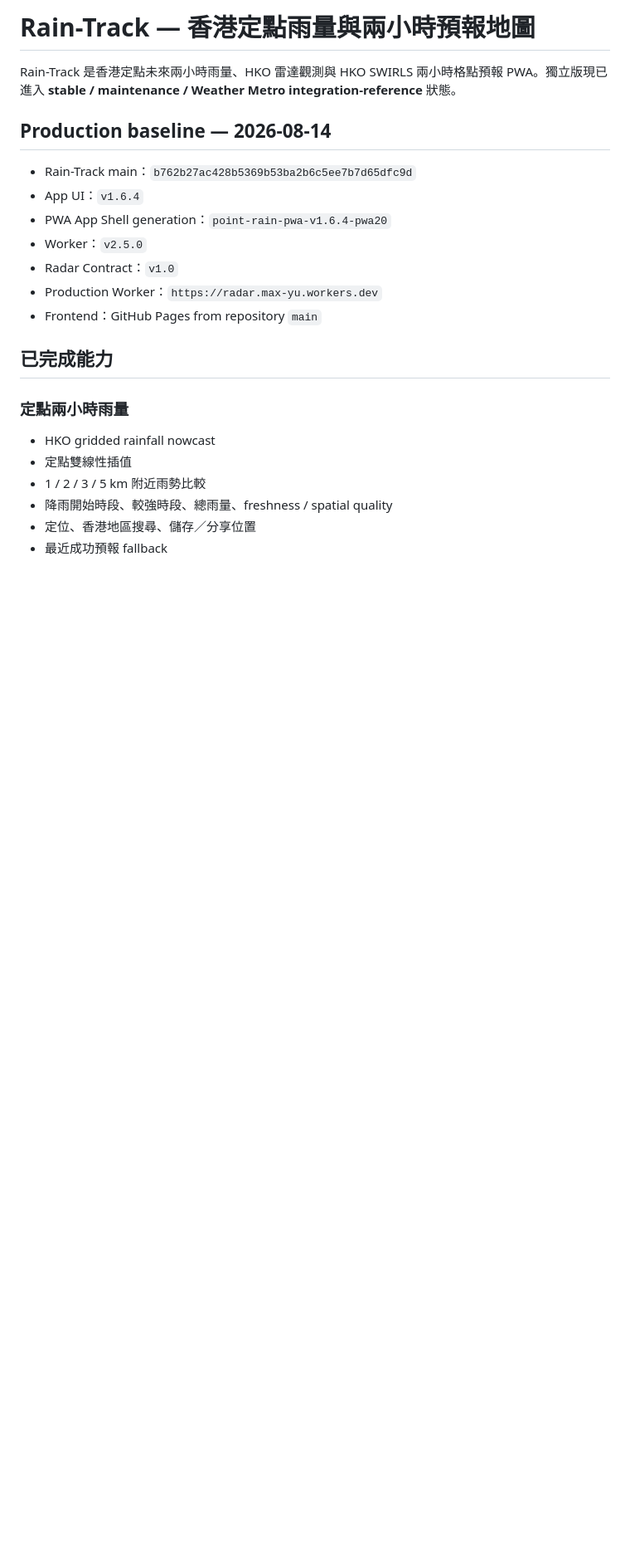
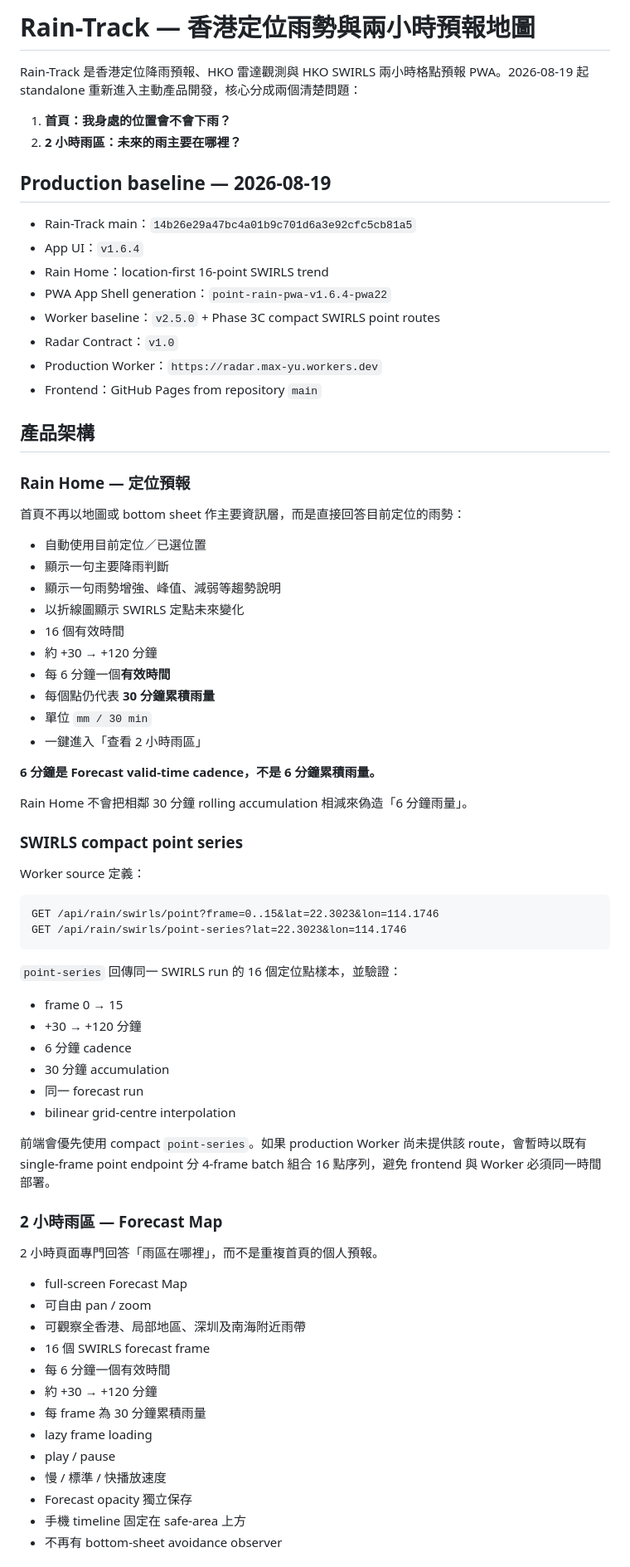
Before and after one commit to MaxYu725/Rain-Track, a Markdown page: README.md, the part around one of its changes. Shown at 83% size. Drawn GitHub-style; blank space fills up the shorter version.

Commit message:
docs: update Rain Home production baseline

````diff
--- a/README.md
+++ b/README.md
@@ -1,24 +1,77 @@
-# Rain-Track — 香港定點雨量與兩小時預報地圖
+# Rain-Track — 香港定位雨勢與兩小時預報地圖
 
-Rain-Track 是香港定點未來兩小時雨量、HKO 雷達觀測與 HKO SWIRLS 兩小時格點預報 PWA。獨立版現已進入 **stable / maintenance / Weather Metro integration-reference** 狀態。
+Rain-Track 是香港定位降雨預報、HKO 雷達觀測與 HKO SWIRLS 兩小時格點預報 PWA。2026-08-19 起 standalone 重新進入主動產品開發，核心分成兩個清楚問題：
 
-## Production baseline — 2026-08-14
+1. **首頁：我身處的位置會不會下雨？**
+2. **2 小時雨區：未來的雨主要在哪裡？**
 
-- Rain-Track main：`b762b27ac428b5369b53ba2b6c5ee7b7d65dfc9d`
+## Production baseline — 2026-08-19
+
+- Rain-Track main：`14b26e29a47bc4a01b9c701d6a3e92cfc5cb81a5`
 - App UI：`v1.6.4`
-- PWA App Shell generation：`point-rain-pwa-v1.6.4-pwa20`
-- Worker：`v2.5.0`
+- Rain Home：location-first 16-point SWIRLS trend
+- PWA App Shell generation：`point-rain-pwa-v1.6.4-pwa22`
+- Worker baseline：`v2.5.0` + Phase 3C compact SWIRLS point routes
 - Radar Contract：`v1.0`
 - Production Worker：`https://radar.max-yu.workers.dev`
 - Frontend：GitHub Pages from repository `main`
 
-## 已完成能力
+## 產品架構
 
-### 定點兩小時雨量
+### Rain Home — 定位預報
 
-- HKO gridded rainfall nowcast
-- 定點雙線性插值
-- 1 / 2 / 3 / 5 km 附近雨勢比較
-- 降雨開始時段、較強時段、總雨量、freshness / spatial quality
-- 定位、香港地區搜尋、儲存／分享位置
-- 最近成功預報 fallback
+首頁不再以地圖或 bottom sheet 作主要資訊層，而是直接回答目前定位的雨勢：
+
+- 自動使用目前定位／已選位置
+- 顯示一句主要降雨判斷
+- 顯示一句雨勢增強、峰值、減弱等趨勢說明
+- 以折線圖顯示 SWIRLS 定點未來變化
+- 16 個有效時間
+- 約 +30 → +120 分鐘
+- 每 6 分鐘一個**有效時間**
+- 每個點仍代表 **30 分鐘累積雨量**
+- 單位 `mm / 30 min`
+- 一鍵進入「查看 2 小時雨區」
+
+**6 分鐘是 Forecast valid-time cadence，不是 6 分鐘累積雨量。**
+
+Rain Home 不會把相鄰 30 分鐘 rolling accumulation 相減來偽造「6 分鐘雨量」。
+
+### SWIRLS compact point series
+
+Worker source 定義：
+
+```http
+GET /api/rain/swirls/point?frame=0..15&lat=22.3023&lon=114.1746
+GET /api/rain/swirls/point-series?lat=22.3023&lon=114.1746
+```
+
+`point-series` 回傳同一 SWIRLS run 的 16 個定位點樣本，並驗證：
+
+- frame 0 → 15
+- +30 → +120 分鐘
+- 6 分鐘 cadence
+- 30 分鐘 accumulation
+- 同一 forecast run
+- bilinear grid-centre interpolation
+
+前端會優先使用 compact `point-series`。如果 production Worker 尚未提供該 route，會暫時以既有 single-frame point endpoint 分 4-frame batch 組合 16 點序列，避免 frontend 與 Worker 必須同一時間部署。
+
+### 2 小時雨區 — Forecast Map
+
+2 小時頁面專門回答「雨區在哪裡」，而不是重複首頁的個人預報。
+
+- full-screen Forecast Map
+- 可自由 pan / zoom
+- 可觀察全香港、局部地區、深圳及南海附近雨帶
+- 16 個 SWIRLS forecast frame
+- 每 6 分鐘一個有效時間
+- 約 +30 → +120 分鐘
+- 每 frame 為 30 分鐘累積雨量
+- lazy frame loading
+- play / pause
+- 慢 / 標準 / 快播放速度
+- Forecast opacity 獨立保存
+- 手機 timeline 固定在 safe-area 上方
+- 不再有 bottom-sheet avoidance observer
+
````
Also changed, not shown: other parts of README.md (+66 -52 lines).
